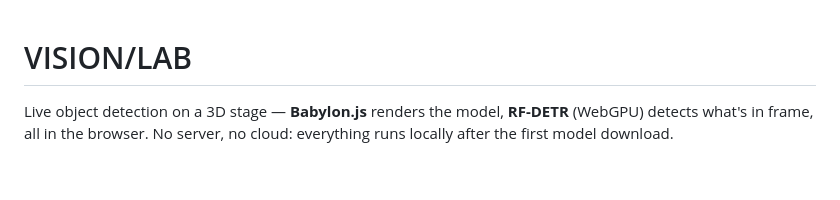
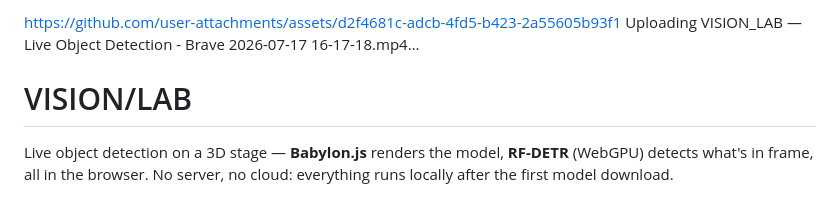
Before and after one commit to Richard-S16/VISION-LAB, a Markdown page: README.md, the part around the change. Drawn GitHub-style; blank space fills up the shorter version.

Commit message:
Add video link for VISION_LAB demonstration
Added a link to a video demonstrating live object detection.

```diff
--- a/README.md
+++ b/README.md
@@ -1,3 +1,7 @@
+https://github.com/user-attachments/assets/d2f4681c-adcb-4fd5-b423-2a55605b93f1
+Uploading VISION_LAB — Live Object Detection - Brave 2026-07-17 16-17-18.mp4…
+
+
 # VISION/LAB
 
 Live object detection on a 3D stage — **Babylon.js** renders the model, **RF-DETR** (WebGPU) detects what's in frame, all in the browser. No server, no cloud: everything runs locally after the first model download.
```
